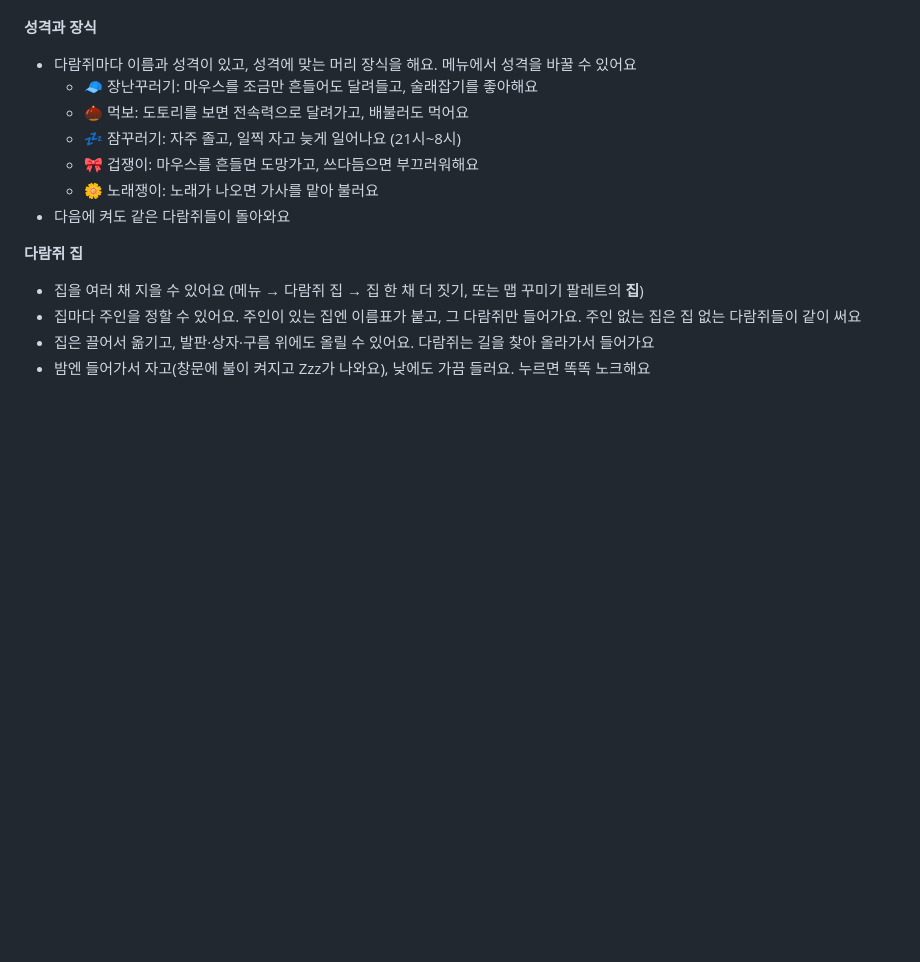
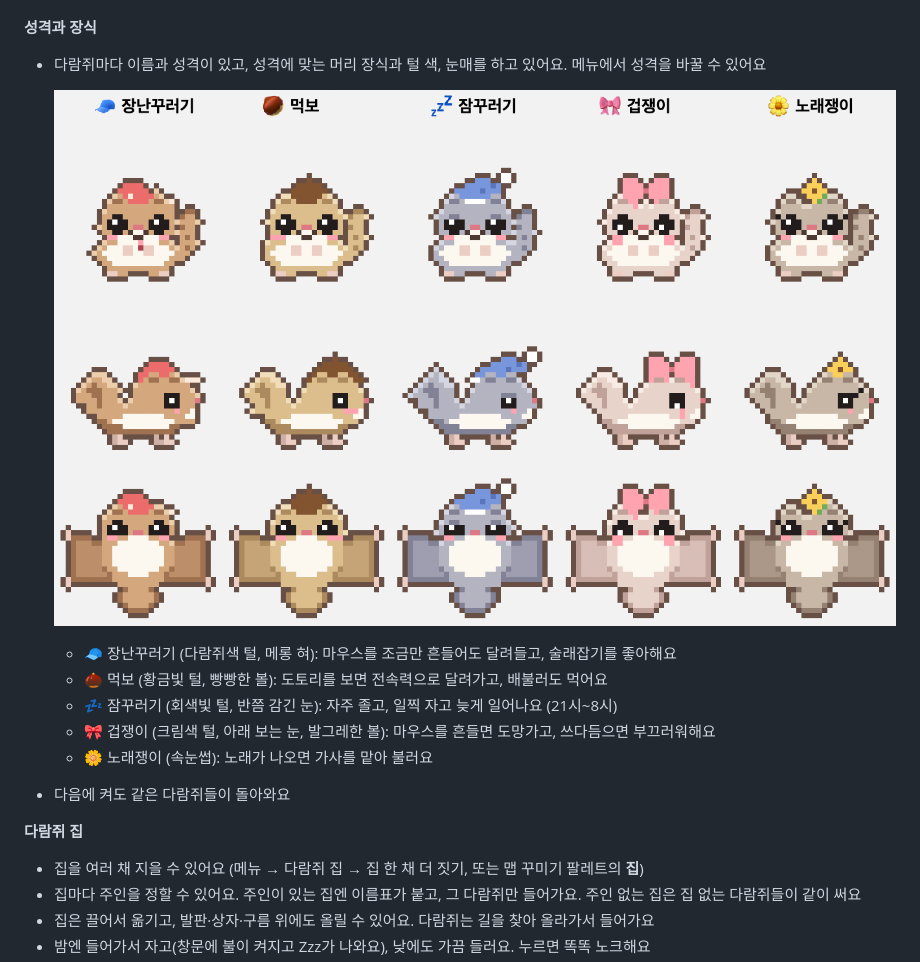
Before and after one commit to gamigori/claude, a Markdown page: flying-squirrel/README.md, the part around the change. GitHub-like rendering; pictures changed too: flying-squirrel/looks.png (added); blank space fills up the shorter version.

```diff
--- a/flying-squirrel/README.md
+++ b/flying-squirrel/README.md
@@ -35,12 +35,15 @@
 - 허락을 기다릴 땐 마우스 쪽으로 다가와 손을 흔들고, 끝나면 "다 했다!"
 
 **성격과 장식**
-- 다람쥐마다 이름과 성격이 있고, 성격에 맞는 머리 장식을 해요. 메뉴에서 성격을 바꿀 수 있어요
-  - 🧢 장난꾸러기: 마우스를 조금만 흔들어도 달려들고, 술래잡기를 좋아해요
-  - 🌰 먹보: 도토리를 보면 전속력으로 달려가고, 배불러도 먹어요
-  - 💤 잠꾸러기: 자주 졸고, 일찍 자고 늦게 일어나요 (21시~8시)
-  - 🎀 겁쟁이: 마우스를 흔들면 도망가고, 쓰다듬으면 부끄러워해요
-  - 🌼 노래쟁이: 노래가 나오면 가사를 맡아 불러요
+- 다람쥐마다 이름과 성격이 있고, 성격에 맞는 머리 장식과 털 색, 눈매를 하고 있어요. 메뉴에서 성격을 바꿀 수 있어요
+
+  ![성격별 생김새](looks.png)
+
+  - 🧢 장난꾸러기 (다람쥐색 털, 메롱 혀): 마우스를 조금만 흔들어도 달려들고, 술래잡기를 좋아해요
+  - 🌰 먹보 (황금빛 털, 빵빵한 볼): 도토리를 보면 전속력으로 달려가고, 배불러도 먹어요
+  - 💤 잠꾸러기 (회색빛 털, 반쯤 감긴 눈): 자주 졸고, 일찍 자고 늦게 일어나요 (21시~8시)
+  - 🎀 겁쟁이 (크림색 털, 아래 보는 눈, 발그레한 볼): 마우스를 흔들면 도망가고, 쓰다듬으면 부끄러워해요
+  - 🌼 노래쟁이 (속눈썹): 노래가 나오면 가사를 맡아 불러요
 - 다음에 켜도 같은 다람쥐들이 돌아와요
 
 **다람쥐 집**
```
Also changed, not shown: 1 other file.
